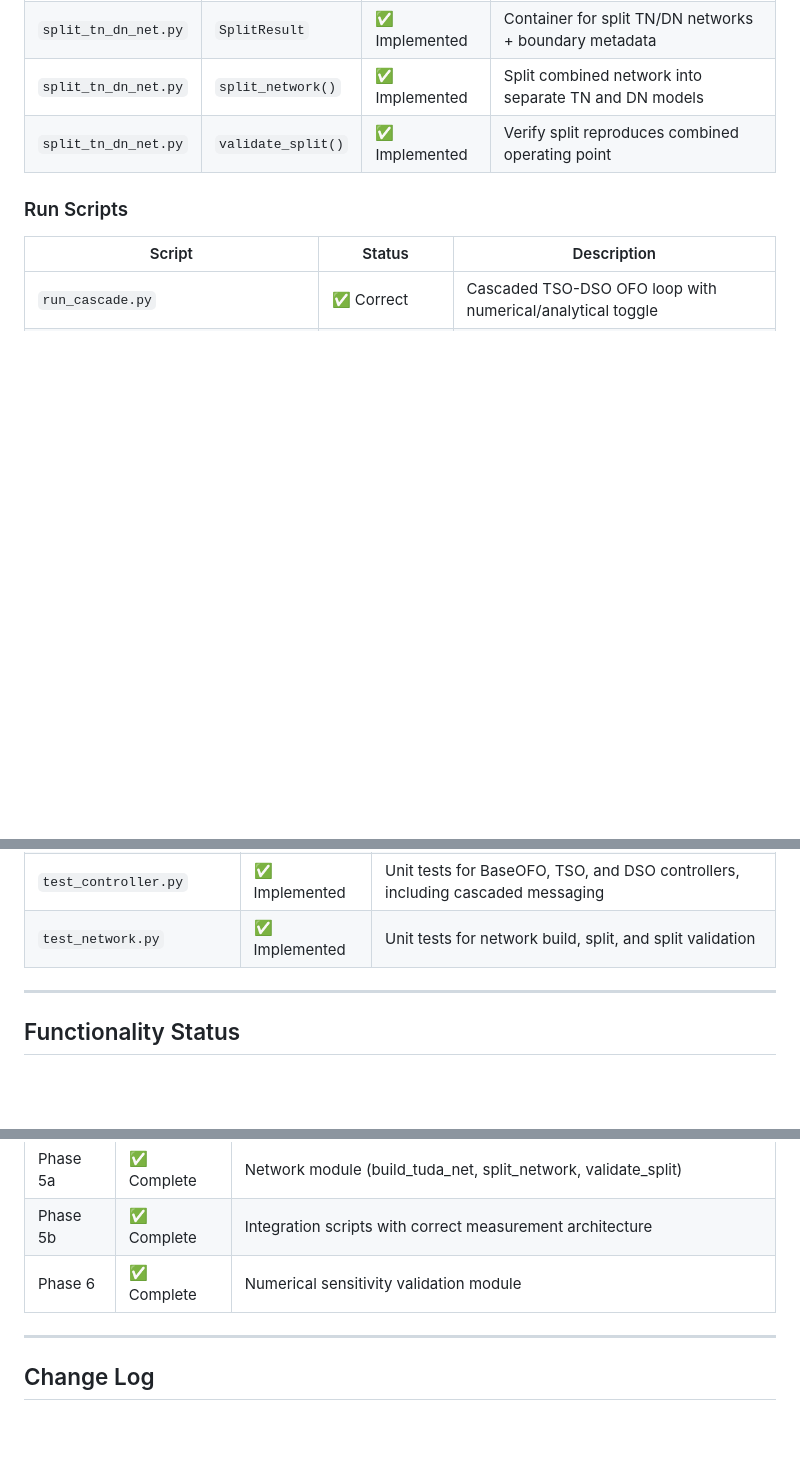
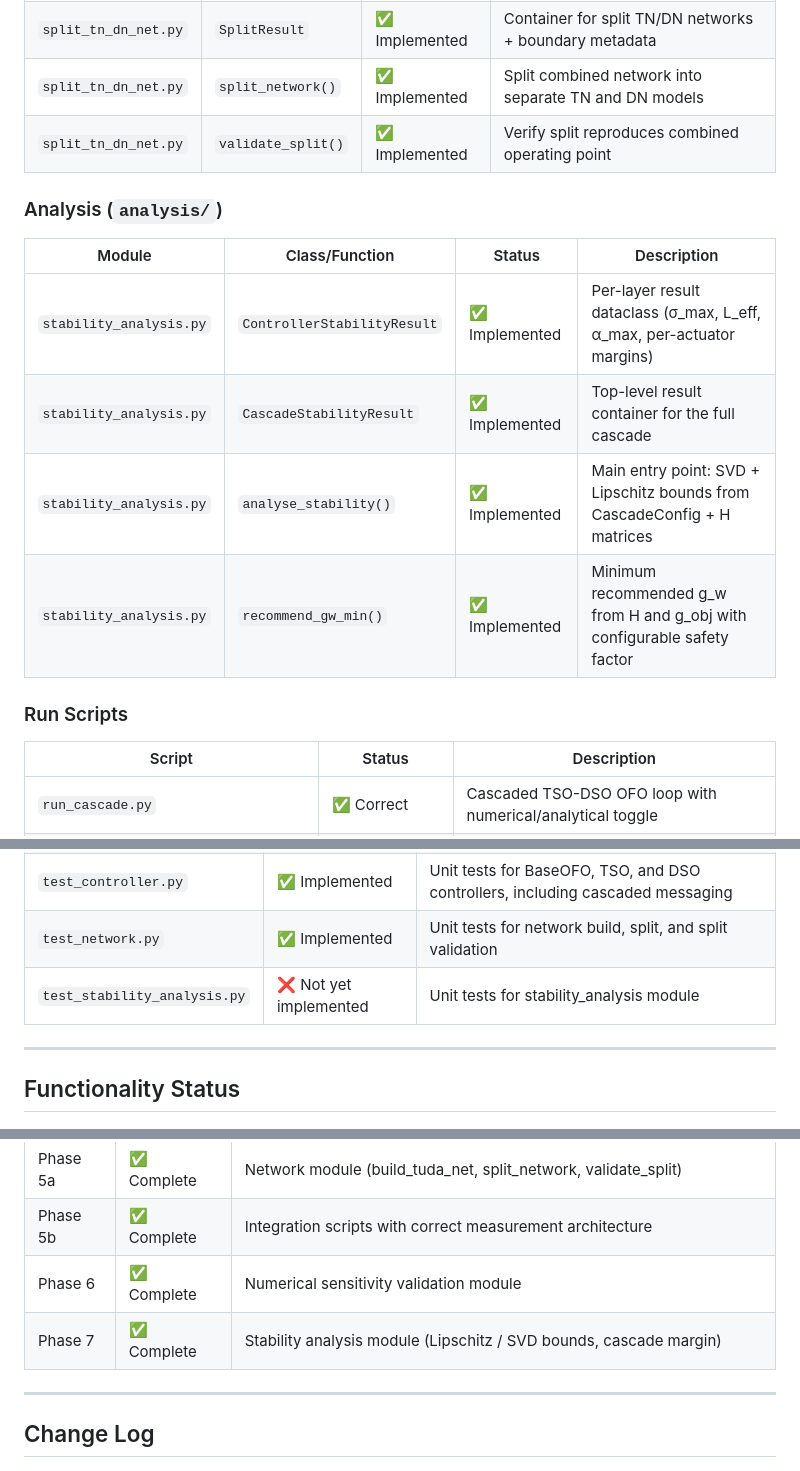
Before and after one commit to manuelschwenke/qOFO, a Markdown page: docs/IMPLEMENTATION_STATUS.md, 3 parts joined by grey strips. GitHub-like rendering; blank space fills up the shorter version.

```diff
--- a/docs/IMPLEMENTATION_STATUS.md
+++ b/docs/IMPLEMENTATION_STATUS.md
@@ -95,6 +95,15 @@ Use for validation and debugging of analytical sensitivities.
 | `split_tn_dn_net.py` | `split_network()` | ✅ Implemented | Split combined network into separate TN and DN models |
 | `split_tn_dn_net.py` | `validate_split()` | ✅ Implemented | Verify split reproduces combined operating point |
 
+### Analysis (`analysis/`)
+
+| Module | Class/Function | Status | Description |
+|--------|----------------|--------|-------------|
+| `stability_analysis.py` | `ControllerStabilityResult` | ✅ Implemented | Per-layer result dataclass (σ_max, L_eff, α_max, per-actuator margins) |
+| `stability_analysis.py` | `CascadeStabilityResult` | ✅ Implemented | Top-level result container for the full cascade |
+| `stability_analysis.py` | `analyse_stability()` | ✅ Implemented | Main entry point: SVD + Lipschitz bounds from CascadeConfig + H matrices |
+| `stability_analysis.py` | `recommend_gw_min()` | ✅ Implemented | Minimum recommended g_w from H and g_obj with configurable safety factor |
+
 ### Run Scripts
 
 | Script | Status | Description |
@@ -115,6 +124,7 @@ Use for validation and debugging of analytical sensitivities.
 | `test_miqp_solver.py` | ✅ Implemented | Unit tests for MIQP solver |
 | `test_controller.py` | ✅ Implemented | Unit tests for BaseOFO, TSO, and DSO controllers, including cascaded messaging |
 | `test_network.py` | ✅ Implemented | Unit tests for network build, split, and split validation |
+| `test_stability_analysis.py` | ❌ Not yet implemented | Unit tests for stability_analysis module |
 
 ---
 
@@ -279,6 +321,7 @@ See `ARCHITECTURE.md` for detailed documentation.
 | Phase 5a | ✅ Complete | Network module (build_tuda_net, split_network, validate_split) |
 | Phase 5b | ✅ Complete | Integration scripts with correct measurement architecture |
 | Phase 6 | ✅ Complete | Numerical sensitivity validation module |
+| Phase 7 | ✅ Complete | Stability analysis module (Lipschitz / SVD bounds, cascade margin) |
 
 ---
 
```
Also changed, not shown: other parts of docs/IMPLEMENTATION_STATUS.md (+34 -1 lines).
